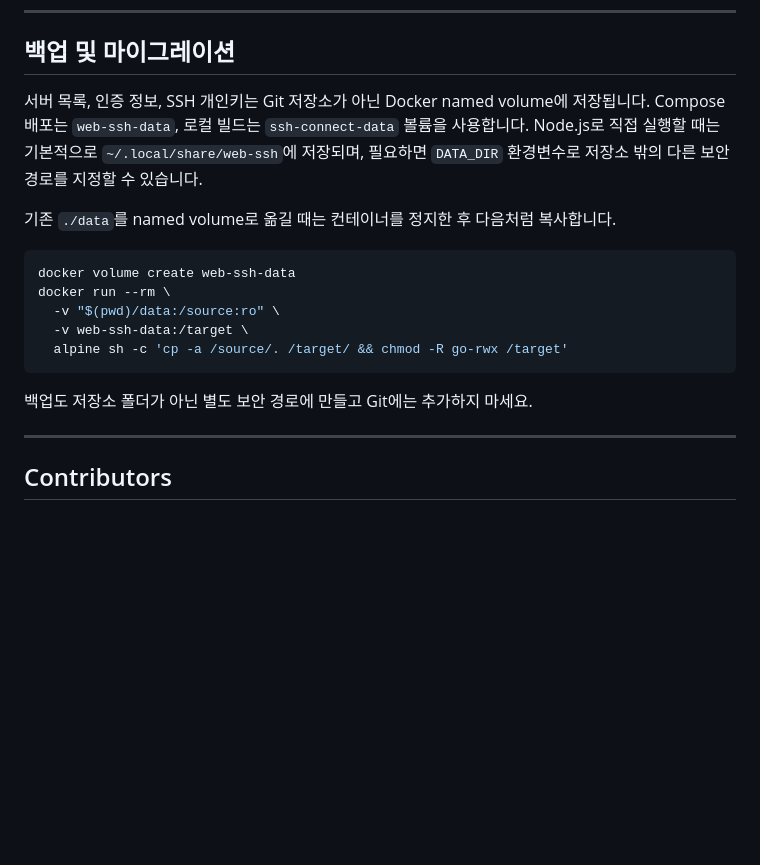
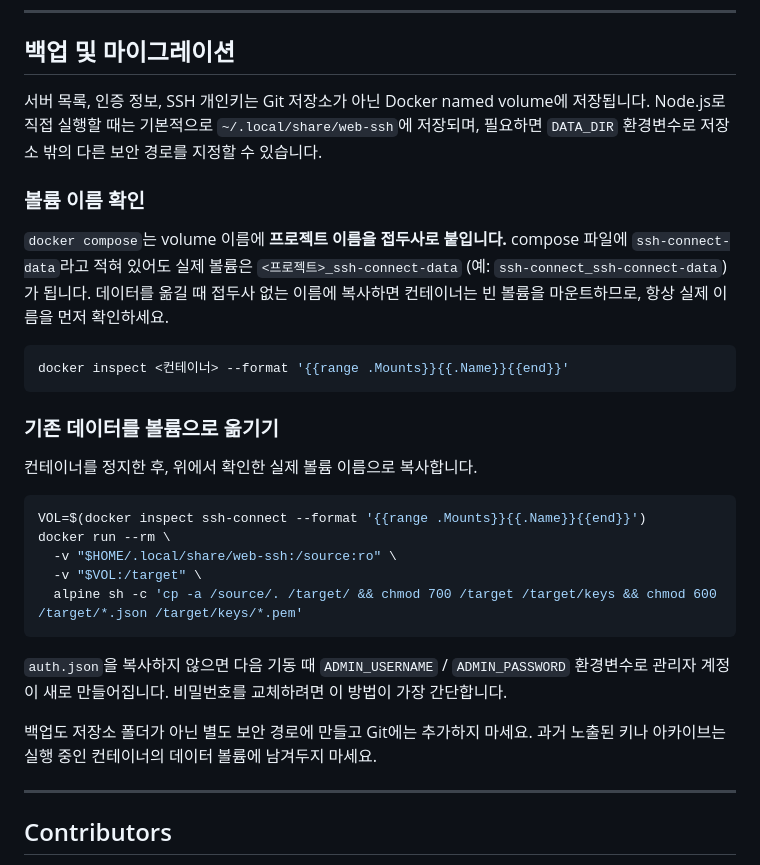
Before and after one commit to SeongGi/web-ssh, a Markdown page: README.md, the part around the change. Drawn GitHub-style; blank space fills up the shorter version.

Commit message:
docs: correct compose volume naming in migration guide
docker compose prefixes volume names with the project name, so the
volume declared as ssh-connect-data is actually created as
ssh-connect_ssh-connect-data. Copying data into the unprefixed name
leaves the container mounting an empty volume — which is exactly what
happened during a real migration.

Document how to read the actual volume name off the container, and note
that omitting auth.json lets ADMIN_PASSWORD recreate the admin account,
which is the simplest way to rotate the portal password.

Co-Authored-By: Claude Opus 5 (1M context) <noreply@anthropic.com>

````diff
--- a/README.md
+++ b/README.md
@@ -170,21 +170,37 @@ docker compose up -d
 ## 백업 및 마이그레이션
 
 서버 목록, 인증 정보, SSH 개인키는 Git 저장소가 아닌 Docker named volume에 저장됩니다.
-Compose 배포는 `web-ssh-data`, 로컬 빌드는 `ssh-connect-data` 볼륨을 사용합니다.
 Node.js로 직접 실행할 때는 기본적으로 `~/.local/share/web-ssh`에 저장되며,
 필요하면 `DATA_DIR` 환경변수로 저장소 밖의 다른 보안 경로를 지정할 수 있습니다.
 
-기존 `./data`를 named volume로 옮길 때는 컨테이너를 정지한 후 다음처럼 복사합니다.
+### 볼륨 이름 확인
+
+`docker compose`는 volume 이름에 **프로젝트 이름을 접두사로 붙입니다.** compose 파일에
+`ssh-connect-data`라고 적혀 있어도 실제 볼륨은 `<프로젝트>_ssh-connect-data`
+(예: `ssh-connect_ssh-connect-data`)가 됩니다. 데이터를 옮길 때 접두사 없는 이름에
+복사하면 컨테이너는 빈 볼륨을 마운트하므로, 항상 실제 이름을 먼저 확인하세요.
 
 ```bash
-docker volume create web-ssh-data
-docker run --rm \
-  -v "$(pwd)/data:/source:ro" \
-  -v web-ssh-data:/target \
-  alpine sh -c 'cp -a /source/. /target/ && chmod -R go-rwx /target'
+docker inspect <컨테이너> --format '{{range .Mounts}}{{.Name}}{{end}}'
 ```
 
+### 기존 데이터를 볼륨으로 옮기기
+
+컨테이너를 정지한 후, 위에서 확인한 실제 볼륨 이름으로 복사합니다.
+
+```bash
+VOL=$(docker inspect ssh-connect --format '{{range .Mounts}}{{.Name}}{{end}}')
+docker run --rm \
+  -v "$HOME/.local/share/web-ssh:/source:ro" \
+  -v "$VOL:/target" \
+  alpine sh -c 'cp -a /source/. /target/ && chmod 700 /target /target/keys && chmod 600 /target/*.json /target/keys/*.pem'
+```
+
+`auth.json`을 복사하지 않으면 다음 기동 때 `ADMIN_USERNAME` / `ADMIN_PASSWORD`
+환경변수로 관리자 계정이 새로 만들어집니다. 비밀번호를 교체하려면 이 방법이 가장 간단합니다.
+
 백업도 저장소 폴더가 아닌 별도 보안 경로에 만들고 Git에는 추가하지 마세요.
+과거 노출된 키나 아카이브는 실행 중인 컨테이너의 데이터 볼륨에 남겨두지 마세요.
 
 ---
 
````
